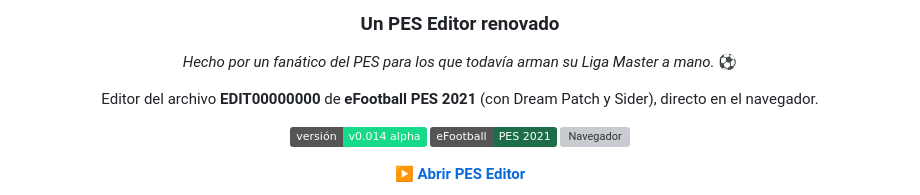
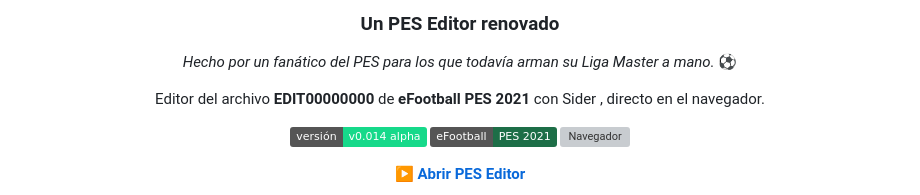
Before and after one commit to Agustinioquino/Pes-Editor-Rebuilt, a Markdown page: README.md, the part around the change. Drawn GitHub-style; badges without logos; grey boxes are pictures that could not be loaded.

Commit message:
Clarify Sider compatibility in README
Updated README to clarify Sider compatibility.

```diff
--- a/README.md
+++ b/README.md
@@ -10,7 +10,7 @@
 
 *Hecho por un fanático del PES para los que todavía arman su Liga Master a mano.* ⚽
 
-Editor del archivo **EDIT00000000** de **eFootball PES 2021** (con Dream Patch y Sider), directo en el navegador.
+Editor del archivo **EDIT00000000** de **eFootball PES 2021** con Sider , directo en el navegador.
 
 ![Versión](https://img.shields.io/badge/versi%C3%B3n-v0.014%20alpha-16d98a)
 ![Juego](https://img.shields.io/badge/eFootball-PES%202021-1d6e47)
```
